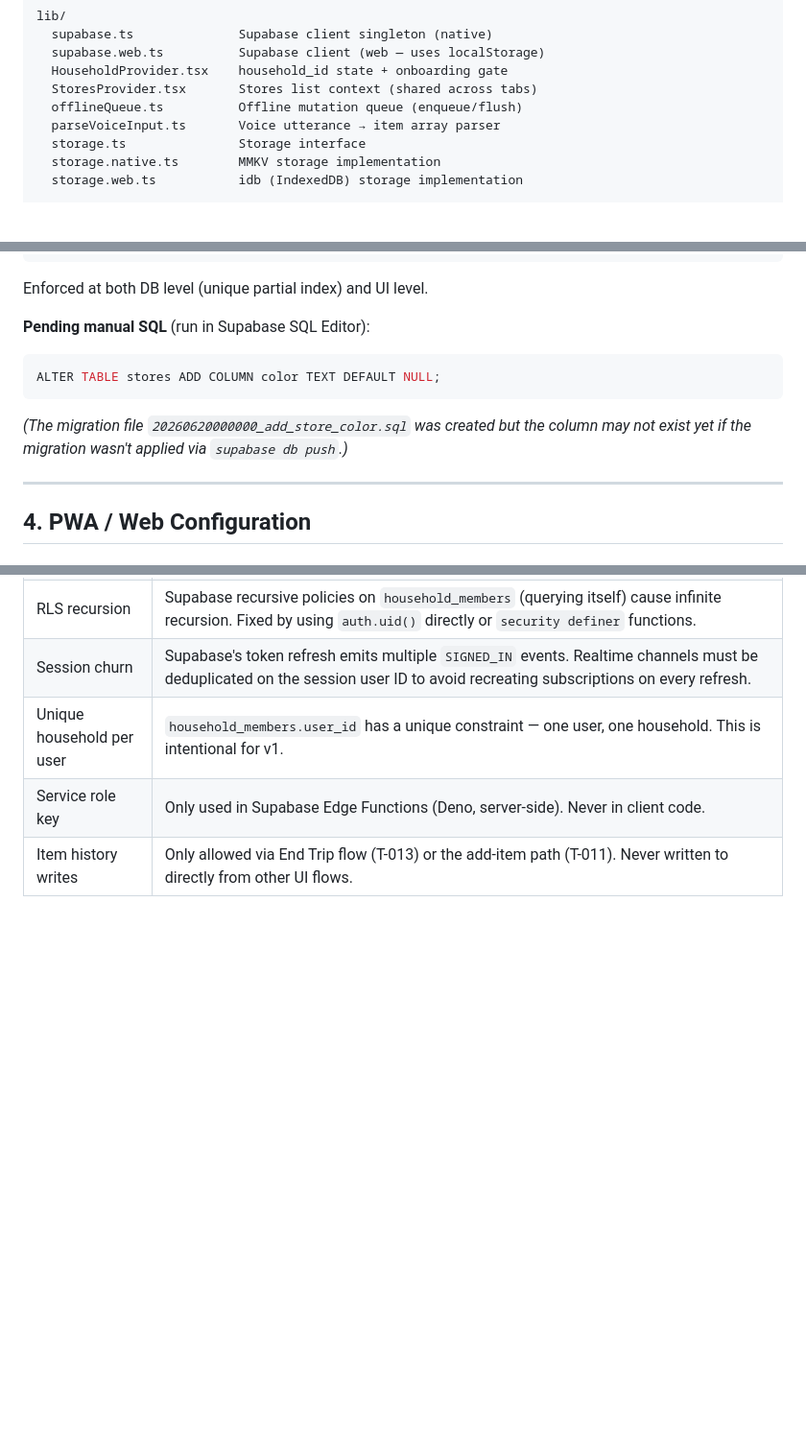
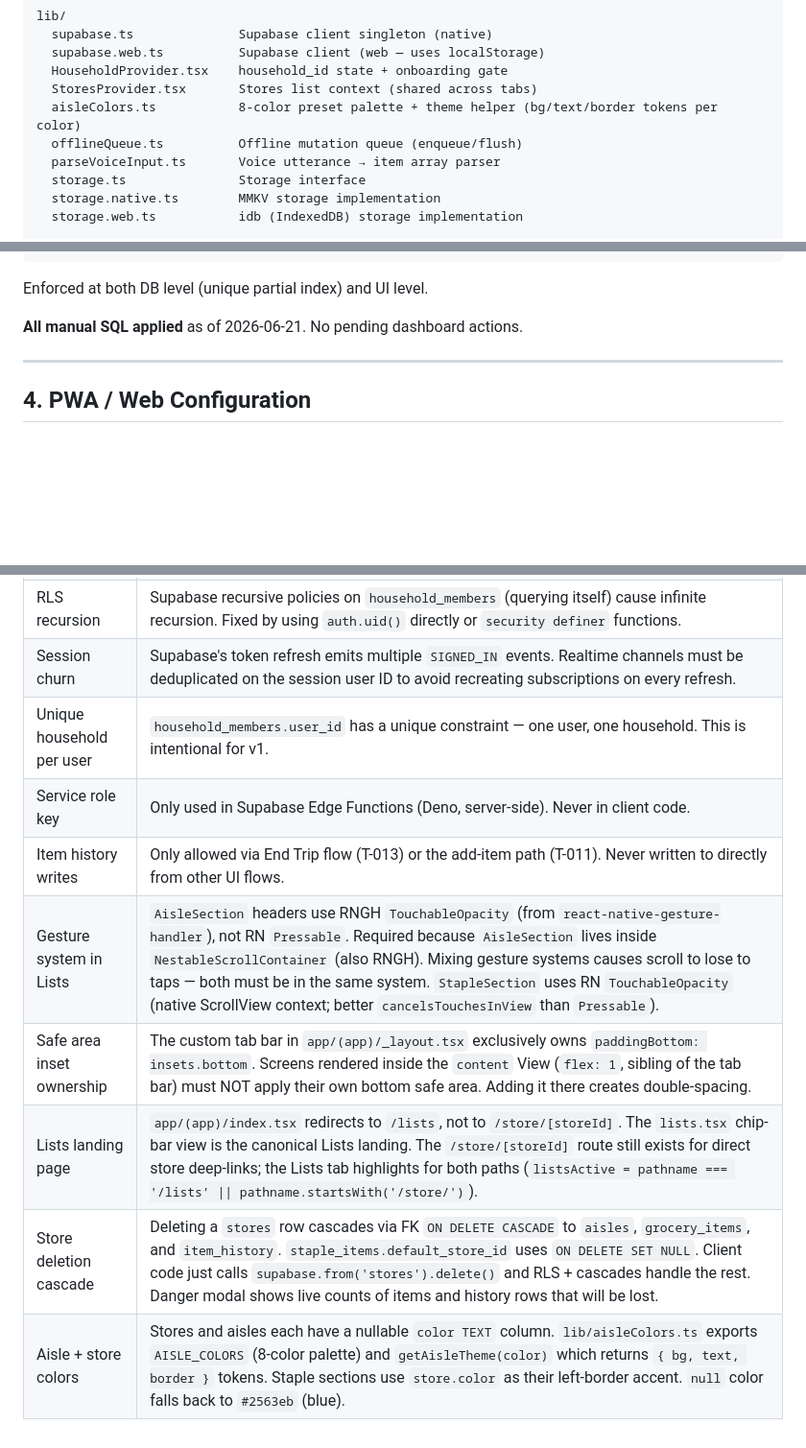
Before and after one commit to felipe-sq/simple-grocery-list, a Markdown page: docs/design.md, 3 parts joined by grey strips. Shown at 96% size. GitHub-like rendering; blank space fills up the shorter version.

````diff
--- a/docs/design.md
+++ b/docs/design.md
@@ -98,6 +99,7 @@ lib/
   supabase.web.ts          Supabase client (web — uses localStorage)
   HouseholdProvider.tsx    household_id state + onboarding gate
   StoresProvider.tsx       Stores list context (shared across tabs)
+  aisleColors.ts           8-color preset palette + theme helper (bg/text/border tokens per color)
   offlineQueue.ts          Offline mutation queue (enqueue/flush)
   parseVoiceInput.ts       Voice utterance → item array parser
   storage.ts               Storage interface
@@ -146,11 +148,7 @@ WHERE checked = false;
 ```
 Enforced at both DB level (unique partial index) and UI level.
 
-**Pending manual SQL** (run in Supabase SQL Editor):
-```sql
-ALTER TABLE stores ADD COLUMN color TEXT DEFAULT NULL;
-```
-*(The migration file `20260620000000_add_store_color.sql` was created but the column may not exist yet if the migration wasn't applied via `supabase db push`.)*
+**All manual SQL applied** as of 2026-06-21. No pending dashboard actions.
 
 ---
 
@@ -268,3 +271,8 @@ All manual Supabase steps completed as of 2026-06-20:
 | Unique household per user | `household_members.user_id` has a unique constraint — one user, one household. This is intentional for v1. |
 | Service role key | Only used in Supabase Edge Functions (Deno, server-side). Never in client code. |
 | Item history writes | Only allowed via End Trip flow (T-013) or the add-item path (T-011). Never written to directly from other UI flows. |
+| Gesture system in Lists | `AisleSection` headers use RNGH `TouchableOpacity` (from `react-native-gesture-handler`), not RN `Pressable`. Required because `AisleSection` lives inside `NestableScrollContainer` (also RNGH). Mixing gesture systems causes scroll to lose to taps — both must be in the same system. `StapleSection` uses RN `TouchableOpacity` (native ScrollView context; better `cancelsTouchesInView` than `Pressable`). |
+| Safe area inset ownership | The custom tab bar in `app/(app)/_layout.tsx` exclusively owns `paddingBottom: insets.bottom`. Screens rendered inside the `content` View (`flex: 1`, sibling of the tab bar) must NOT apply their own bottom safe area. Adding it there creates double-spacing. |
+| Lists landing page | `app/(app)/index.tsx` redirects to `/lists`, not to `/store/[storeId]`. The `lists.tsx` chip-bar view is the canonical Lists landing. The `/store/[storeId]` route still exists for direct store deep-links; the Lists tab highlights for both paths (`listsActive = pathname === '/lists' \|\| pathname.startsWith('/store/')`). |
+| Store deletion cascade | Deleting a `stores` row cascades via FK `ON DELETE CASCADE` to `aisles`, `grocery_items`, and `item_history`. `staple_items.default_store_id` uses `ON DELETE SET NULL`. Client code just calls `supabase.from('stores').delete()` and RLS + cascades handle the rest. Danger modal shows live counts of items and history rows that will be lost. |
+| Aisle + store colors | Stores and aisles each have a nullable `color TEXT` column. `lib/aisleColors.ts` exports `AISLE_COLORS` (8-color palette) and `getAisleTheme(color)` which returns `{ bg, text, border }` tokens. Staple sections use `store.color` as their left-border accent. `null` color falls back to `#2563eb` (blue). |
````
Also changed, not shown: other parts of docs/design.md (+20 -14 lines).
